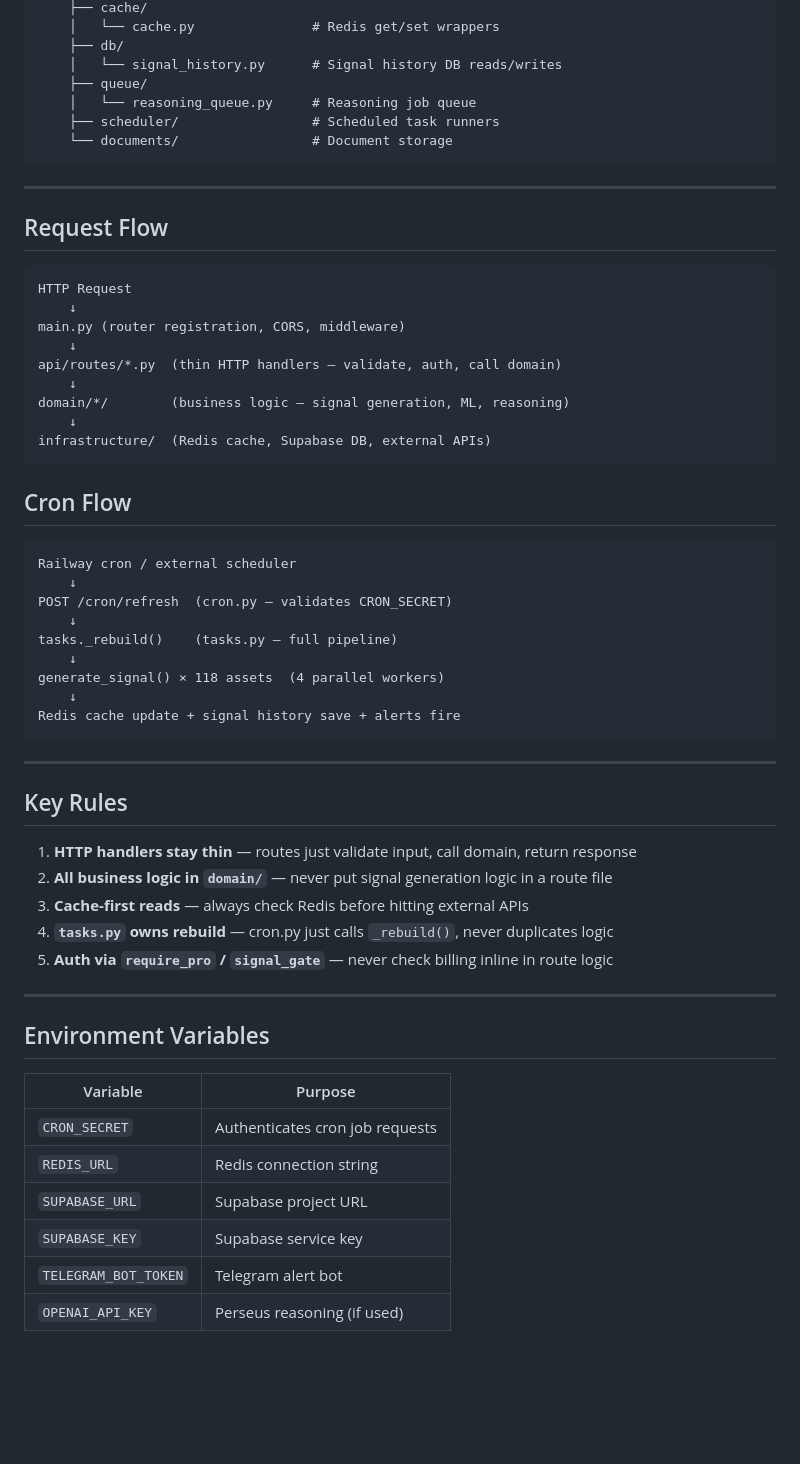
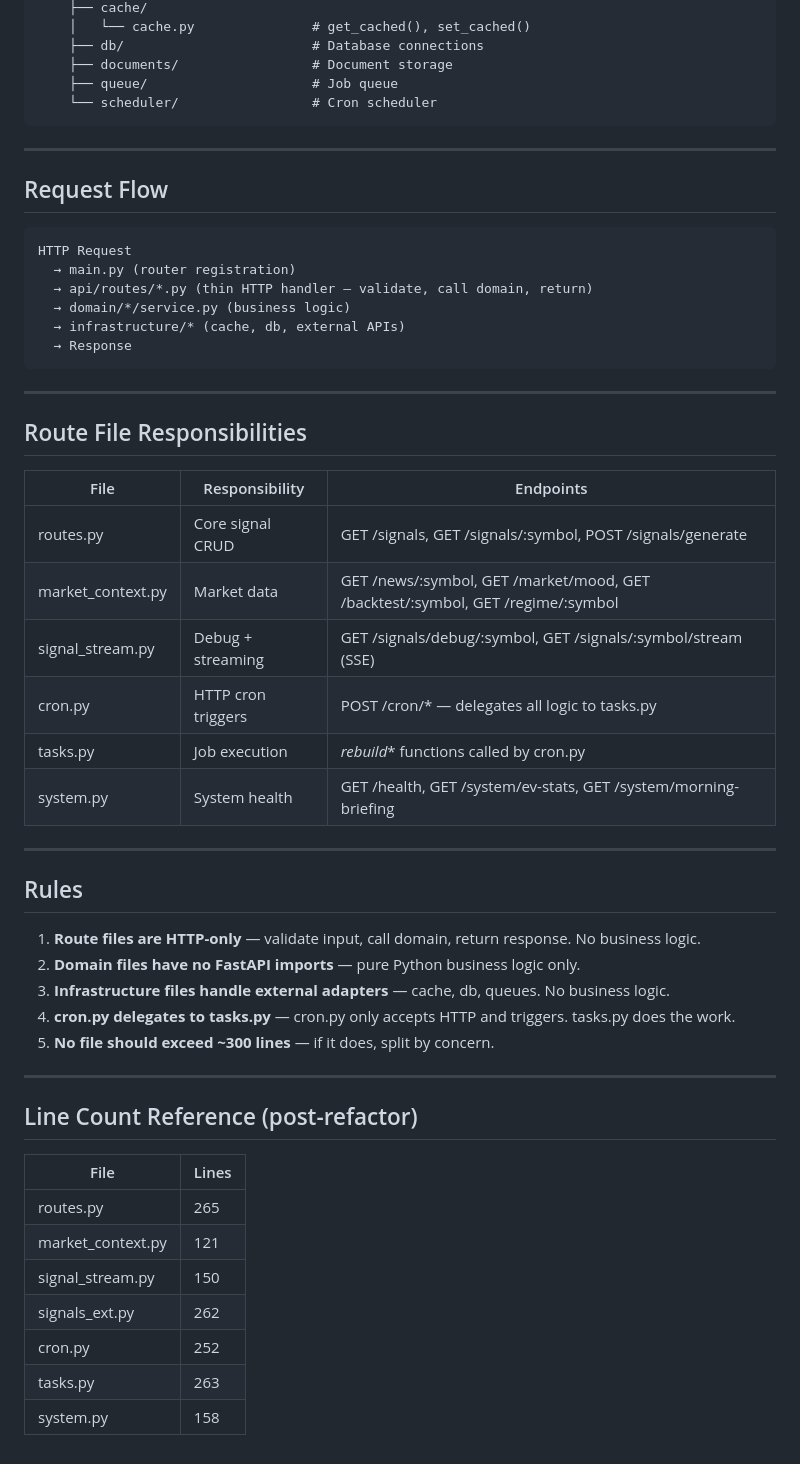
Before and after one commit to MaverickTushar007/quantsignal-api, a Markdown page: ARCHITECTURE.md, the part around one of its changes. Rendered like a GitHub page; blank space fills up the shorter version.

Commit message:
docs: update ARCHITECTURE.md — reflects market_context.py and signal_stream.py split

````diff
--- a/ARCHITECTURE.md
+++ b/ARCHITECTURE.md
@@ -88,11 +73,9 @@ app/
     ├── cache/
-    │   └── cache.py               # Redis get/set wrappers
-    ├── db/
-    │   └── signal_history.py      # Signal history DB reads/writes
-    ├── queue/
-    │   └── reasoning_queue.py     # Reasoning job queue
-    ├── scheduler/                 # Scheduled task runners
-    └── documents/                 # Document storage
+    │   └── cache.py               # get_cached(), set_cached()
+    ├── db/                        # Database connections
+    ├── documents/                 # Document storage
+    ├── queue/                     # Job queue
+    └── scheduler/                 # Cron scheduler
 ```
 
 ---
@@ -101,49 +84,46 @@ app/
 
 ```
 HTTP Request
-    ↓
-main.py (router registration, CORS, middleware)
-    ↓
-api/routes/*.py  (thin HTTP handlers — validate, auth, call domain)
-    ↓
-domain/*/        (business logic — signal generation, ML, reasoning)
-    ↓
-infrastructure/  (Redis cache, Supabase DB, external APIs)
-```
-
-## Cron Flow
-
-```
-Railway cron / external scheduler
-    ↓
-POST /cron/refresh  (cron.py — validates CRON_SECRET)
-    ↓
-tasks._rebuild()    (tasks.py — full pipeline)
-    ↓
-generate_signal() × 118 assets  (4 parallel workers)
-    ↓
-Redis cache update + signal history save + alerts fire
+  → main.py (router registration)
+  → api/routes/*.py (thin HTTP handler — validate, call domain, return)
+  → domain/*/service.py (business logic)
+  → infrastructure/* (cache, db, external APIs)
+  → Response
 ```
 
 ---
 
-## Key Rules
+## Route File Responsibilities
 
-1. **HTTP handlers stay thin** — routes just validate input, call domain, return response
-2. **All business logic in `domain/`** — never put signal generation logic in a route file
-3. **Cache-first reads** — always check Redis before hitting external APIs
-4. **`tasks.py` owns rebuild** — cron.py just calls `_rebuild()`, never duplicates logic
-5. **Auth via `require_pro` / `signal_gate`** — never check billing inline in route logic
+| File | Responsibility | Endpoints |
+|---|---|---|
+| routes.py | Core signal CRUD | GET /signals, GET /signals/:symbol, POST /signals/generate |
+| market_context.py | Market data | GET /news/:symbol, GET /market/mood, GET /backtest/:symbol, GET /regime/:symbol |
+| signal_stream.py | Debug + streaming | GET /signals/debug/:symbol, GET /signals/:symbol/stream (SSE) |
+| cron.py | HTTP cron triggers | POST /cron/* — delegates all logic to tasks.py |
+| tasks.py | Job execution | _rebuild_* functions called by cron.py |
+| system.py | System health | GET /health, GET /system/ev-stats, GET /system/morning-briefing |
 
 ---
 
-## Environment Variables
+## Rules
 
-| Variable | Purpose |
-|----------|---------|
-| `CRON_SECRET` | Authenticates cron job requests |
-| `REDIS_URL` | Redis connection string |
-| `SUPABASE_URL` | Supabase project URL |
-| `SUPABASE_KEY` | Supabase service key |
-| `TELEGRAM_BOT_TOKEN` | Telegram alert bot |
-| `OPENAI_API_KEY` | Perseus reasoning (if used) |
+1. **Route files are HTTP-only** — validate input, call domain, return response. No business logic.
+2. **Domain files have no FastAPI imports** — pure Python business logic only.
+3. **Infrastructure files handle external adapters** — cache, db, queues. No business logic.
+4. **cron.py delegates to tasks.py** — cron.py only accepts HTTP and triggers. tasks.py does the work.
+5. **No file should exceed ~300 lines** — if it does, split by concern.
+
+---
+
+## Line Count Reference (post-refactor)
+
+| File | Lines |
+|---|---|
+| routes.py | 265 |
+| market_context.py | 121 |
+| signal_stream.py | 150 |
+| signals_ext.py | 262 |
+| cron.py | 252 |
+| tasks.py | 263 |
+| system.py | 158 |
````
Also changed, not shown: other parts of ARCHITECTURE.md (+54 -69 lines).
